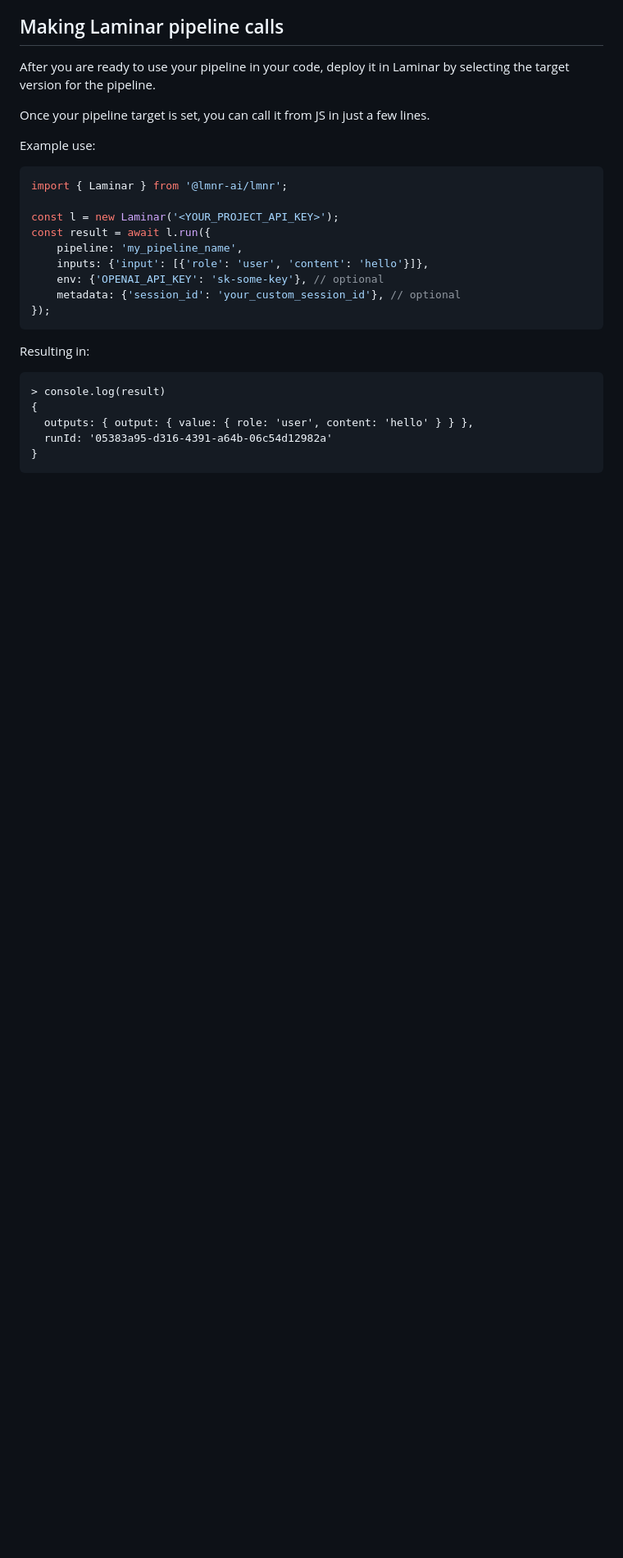
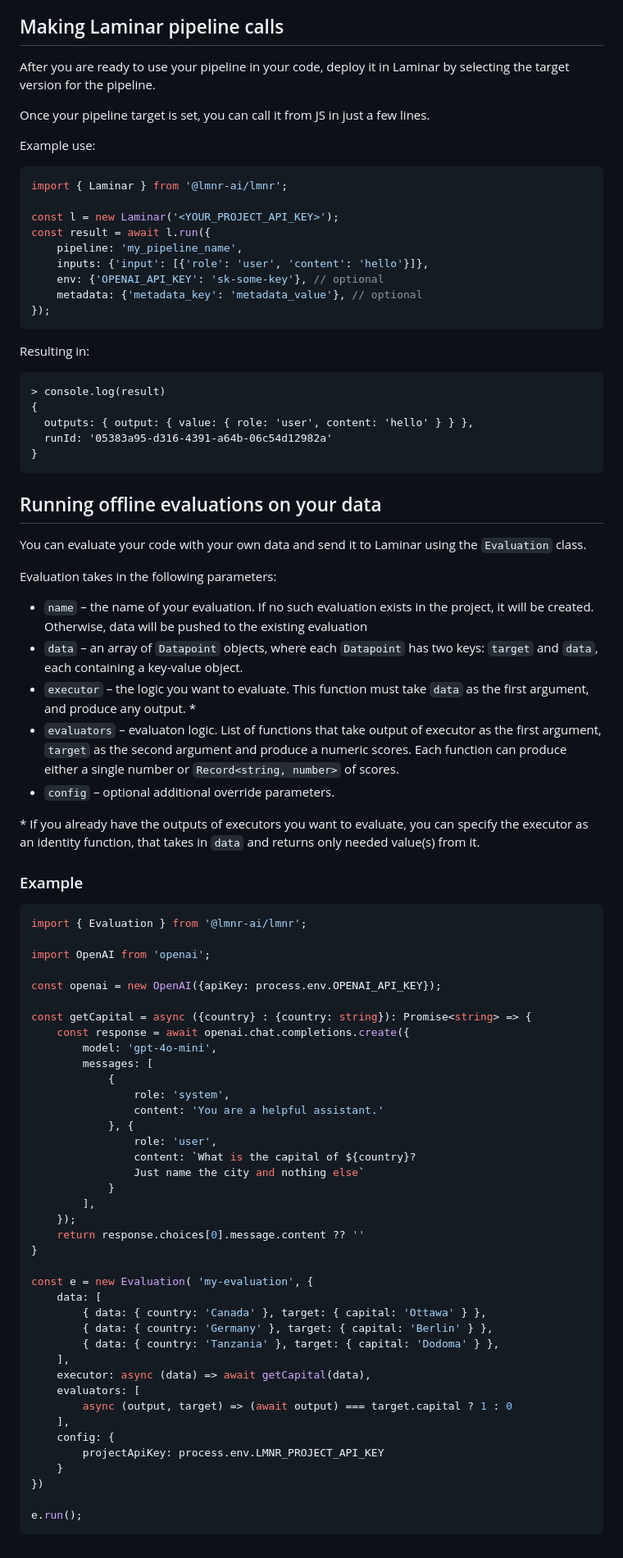
Before and after one commit to lmnr-ai/lmnr-ts, a Markdown page: README.md, the part around one of its changes. Shown at 82% size. Rendered like a GitHub page; blank space fills up the shorter version.

````diff
--- a/README.md
+++ b/README.md
@@ -102,16 +130,73 @@ const result = await l.run({
     pipeline: 'my_pipeline_name',
     inputs: {'input': [{'role': 'user', 'content': 'hello'}]},
     env: {'OPENAI_API_KEY': 'sk-some-key'}, // optional
-    metadata: {'session_id': 'your_custom_session_id'}, // optional
+    metadata: {'metadata_key': 'metadata_value'}, // optional
 });
 ```
 
 Resulting in:
 
-```typecript
+```
 > console.log(result)
 {
   outputs: { output: { value: { role: 'user', content: 'hello' } } },
   runId: '05383a95-d316-4391-a64b-06c54d12982a'
 }
 ```
+
+## Running offline evaluations on your data
+
+You can evaluate your code with your own data and send it to Laminar using the `Evaluation` class.
+
+Evaluation takes in the following parameters:
+- `name` – the name of your evaluation. If no such evaluation exists in the project, it will be created. Otherwise, data will be pushed to the existing evaluation
+- `data` – an array of `Datapoint` objects, where each `Datapoint` has two keys: `target` and `data`, each containing a key-value object.
+- `executor` – the logic you want to evaluate. This function must take `data` as the first argument, and produce any output. *
+- `evaluators` – evaluaton logic. List of functions that take output of executor as the first argument, `target` as the second argument and produce a numeric scores. Each function can produce either a single number or `Record<string, number>` of scores.
+- `config` – optional additional override parameters.
+
+\* If you already have the outputs of executors you want to evaluate, you can specify the executor as an identity function, that takes in `data` and returns only needed value(s) from it.
+
+### Example
+
+```javascript
+import { Evaluation } from '@lmnr-ai/lmnr';
+
+import OpenAI from 'openai';
+
+const openai = new OpenAI({apiKey: process.env.OPENAI_API_KEY});
+
+const getCapital = async ({country} : {country: string}): Promise<string> => {
+    const response = await openai.chat.completions.create({
+        model: 'gpt-4o-mini',
+        messages: [
+            {
+                role: 'system',
+                content: 'You are a helpful assistant.'
+            }, {
+                role: 'user',
+                content: `What is the capital of ${country}?
+                Just name the city and nothing else`
+            }
+        ],
+    });
+    return response.choices[0].message.content ?? ''
+}
+
+const e = new Evaluation( 'my-evaluation', {
+    data: [
+        { data: { country: 'Canada' }, target: { capital: 'Ottawa' } },
+        { data: { country: 'Germany' }, target: { capital: 'Berlin' } },
+        { data: { country: 'Tanzania' }, target: { capital: 'Dodoma' } },
+    ],
+    executor: async (data) => await getCapital(data),
+    evaluators: [
+        async (output, target) => (await output) === target.capital ? 1 : 0
+    ],
+    config: {
+        projectApiKey: process.env.LMNR_PROJECT_API_KEY
+    }
+})
+
+e.run();
+```
````
Also changed, not shown: other parts of README.md (+40 -12 lines), images/exampleTrace.png (added), 8 other files.
